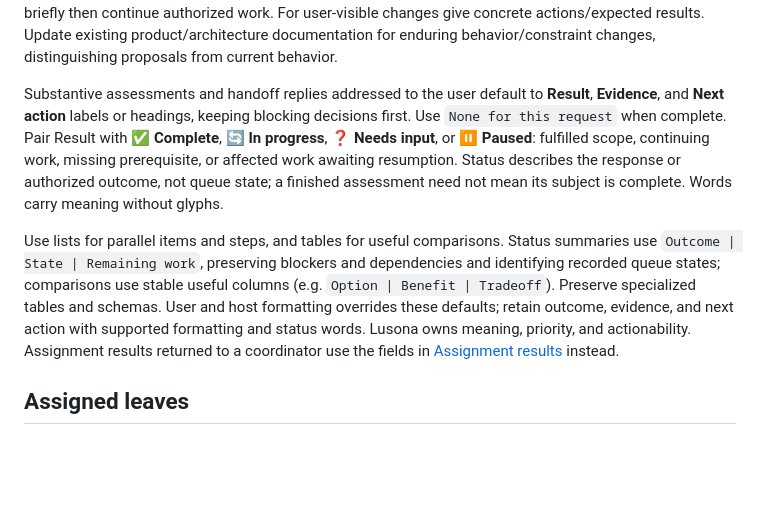
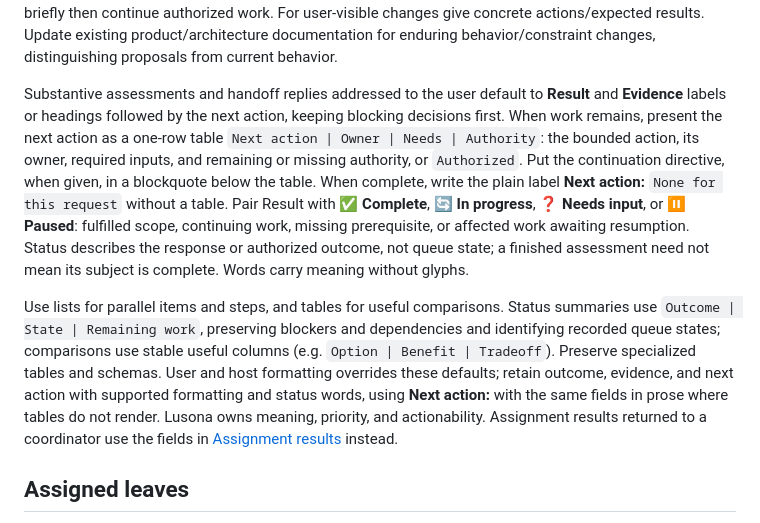
Before and after one commit to Lusona/ai-skills, a Markdown page: plugins/lusona/README.md, the part around the change. Rendered like a GitHub page; blank space fills up the shorter version.

```diff
--- a/plugins/lusona/README.md
+++ b/plugins/lusona/README.md
@@ -144,9 +144,12 @@ briefly then continue authorized work. For user-visible
 changes give concrete actions/expected results. Update existing product/architecture documentation for
 enduring behavior/constraint changes, distinguishing proposals from current behavior.
 
-Substantive assessments and handoff replies addressed to the user default to **Result**,
-**Evidence**, and **Next action** labels or headings, keeping blocking decisions first. Use `None for this request`
-when complete. Pair Result with **✅ Complete**, **🔄 In progress**, **❓ Needs input**, or **⏸ Paused**:
+Substantive assessments and handoff replies addressed to the user default to **Result** and
+**Evidence** labels or headings followed by the next action, keeping blocking decisions first.
+When work remains, present the next action as a one-row table `Next action | Owner | Needs | Authority`:
+the bounded action, its owner, required inputs, and remaining or missing authority, or `Authorized`.
+Put the continuation directive, when given, in a blockquote below the table. When complete, write the plain label **Next action:** `None for this request` without a table.
+Pair Result with **✅ Complete**, **🔄 In progress**, **❓ Needs input**, or **⏸ Paused**:
 fulfilled scope, continuing work, missing prerequisite, or affected work awaiting resumption. Status
 describes the response or authorized outcome, not queue state; a finished assessment need not mean
 its subject is complete. Words carry meaning without glyphs.
@@ -155,7 +158,8 @@ Use lists for parallel items and steps, and tables for useful comparisons. Statu
 `Outcome | State | Remaining work`, preserving blockers and dependencies and identifying recorded
 queue states; comparisons use stable useful columns (e.g. `Option | Benefit | Tradeoff`). Preserve
 specialized tables and schemas. User and host formatting overrides these defaults; retain outcome,
-evidence, and next action with supported formatting and status words. Lusona owns meaning, priority,
+evidence, and next action with supported formatting and status words, using **Next action:**
+with the same fields in prose where tables do not render. Lusona owns meaning, priority,
 and actionability. Assignment results returned to a coordinator use the fields in
 [Assignment results](references/delegation.md#assignment-results) instead.
 
```
Also changed, not shown: README.md (+8 -3 lines), 1 other file.
